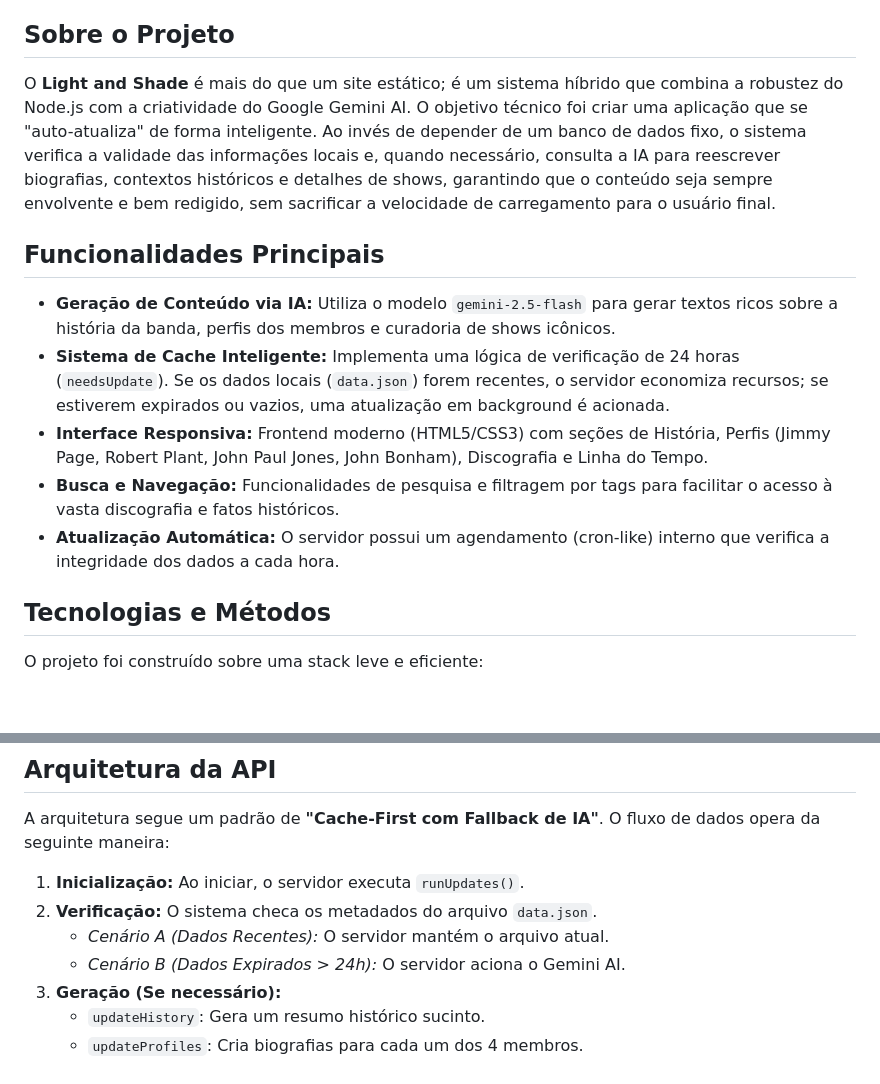
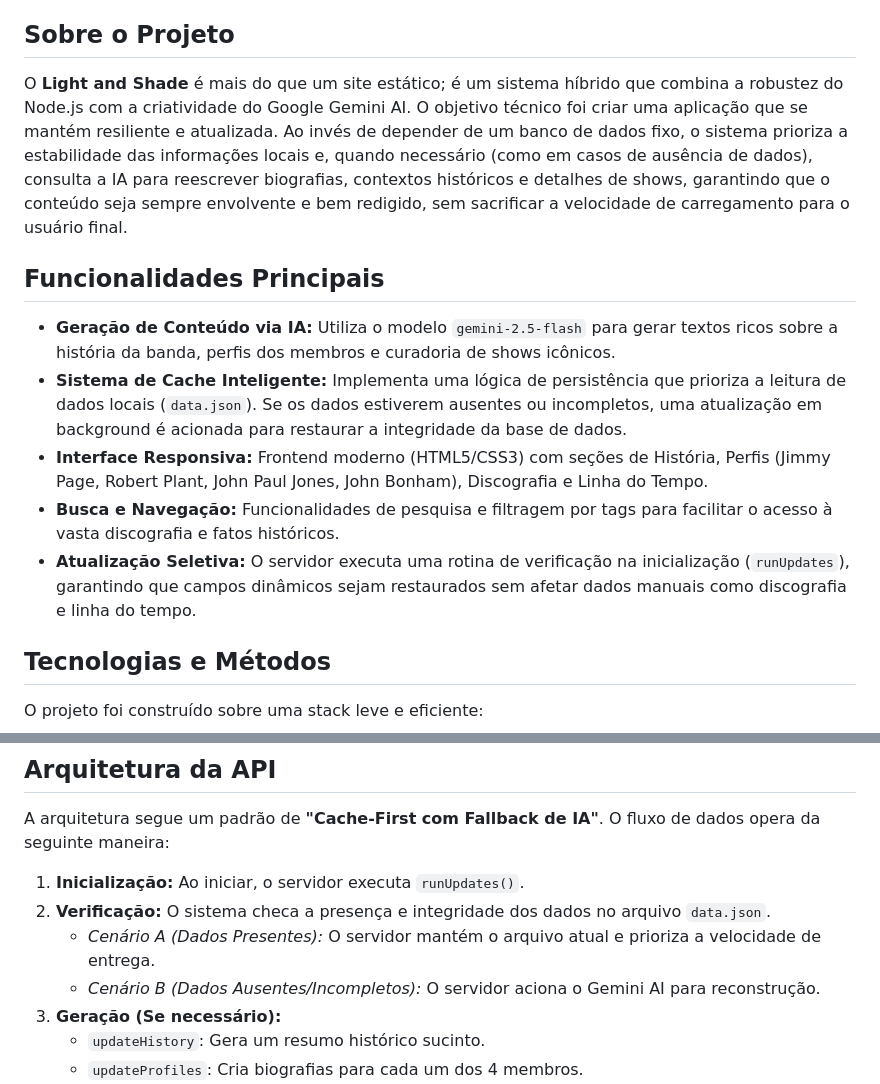
Before and after one commit to Alexmacol/projeto-luz-e-sombras, a Markdown page: README.md, 2 parts joined by grey strips. Rendered like a GitHub page; blank space fills up the shorter version.

Commit message:
refactor: Atualiza a descrição do funcionamento do projeto no README.md

```diff
--- a/README.md
+++ b/README.md
@@ -12,15 +12,15 @@ Para abrir o link em uma nova aba, utilize **Ctrl + Clique** (Windows) ou **Cmd
 
 ## Sobre o Projeto
 
-O **Light and Shade** é mais do que um site estático; é um sistema híbrido que combina a robustez do Node.js com a criatividade do Google Gemini AI. O objetivo técnico foi criar uma aplicação que se "auto-atualiza" de forma inteligente. Ao invés de depender de um banco de dados fixo, o sistema verifica a validade das informações locais e, quando necessário, consulta a IA para reescrever biografias, contextos históricos e detalhes de shows, garantindo que o conteúdo seja sempre envolvente e bem redigido, sem sacrificar a velocidade de carregamento para o usuário final.
+O **Light and Shade** é mais do que um site estático; é um sistema híbrido que combina a robustez do Node.js com a criatividade do Google Gemini AI. O objetivo técnico foi criar uma aplicação que se mantém resiliente e atualizada. Ao invés de depender de um banco de dados fixo, o sistema prioriza a estabilidade das informações locais e, quando necessário (como em casos de ausência de dados), consulta a IA para reescrever biografias, contextos históricos e detalhes de shows, garantindo que o conteúdo seja sempre envolvente e bem redigido, sem sacrificar a velocidade de carregamento para o usuário final.
 
 ## Funcionalidades Principais
 
 - **Geração de Conteúdo via IA:** Utiliza o modelo `gemini-2.5-flash` para gerar textos ricos sobre a história da banda, perfis dos membros e curadoria de shows icônicos.
-- **Sistema de Cache Inteligente:** Implementa uma lógica de verificação de 24 horas (`needsUpdate`). Se os dados locais (`data.json`) forem recentes, o servidor economiza recursos; se estiverem expirados ou vazios, uma atualização em background é acionada.
+- **Sistema de Cache Inteligente:** Implementa uma lógica de persistência que prioriza a leitura de dados locais (`data.json`). Se os dados estiverem ausentes ou incompletos, uma atualização em background é acionada para restaurar a integridade da base de dados.
 - **Interface Responsiva:** Frontend moderno (HTML5/CSS3) com seções de História, Perfis (Jimmy Page, Robert Plant, John Paul Jones, John Bonham), Discografia e Linha do Tempo.
 - **Busca e Navegação:** Funcionalidades de pesquisa e filtragem por tags para facilitar o acesso à vasta discografia e fatos históricos.
-- **Atualização Automática:** O servidor possui um agendamento (cron-like) interno que verifica a integridade dos dados a cada hora.
+- **Atualização Seletiva:** O servidor executa uma rotina de verificação na inicialização (`runUpdates`), garantindo que campos dinâmicos sejam restaurados sem afetar dados manuais como discografia e linha do tempo.
 
 ## Tecnologias e Métodos
 
@@ -37,9 +37,9 @@ O projeto foi construído sobre uma stack leve e eficiente:
 A arquitetura segue um padrão de **"Cache-First com Fallback de IA"**. O fluxo de dados opera da seguinte maneira:
 
 1.  **Inicialização:** Ao iniciar, o servidor executa `runUpdates()`.
-2.  **Verificação:** O sistema checa os metadados do arquivo `data.json`.
-    - _Cenário A (Dados Recentes):_ O servidor mantém o arquivo atual.
-    - _Cenário B (Dados Expirados > 24h):_ O servidor aciona o Gemini AI.
+2.  **Verificação:** O sistema checa a presença e integridade dos dados no arquivo `data.json`.
+    - _Cenário A (Dados Presentes):_ O servidor mantém o arquivo atual e prioriza a velocidade de entrega.
+    - _Cenário B (Dados Ausentes/Incompletos):_ O servidor aciona o Gemini AI para reconstrução.
 3.  **Geração (Se necessário):**
     - `updateHistory`: Gera um resumo histórico sucinto.
     - `updateProfiles`: Cria biografias para cada um dos 4 membros.
```
